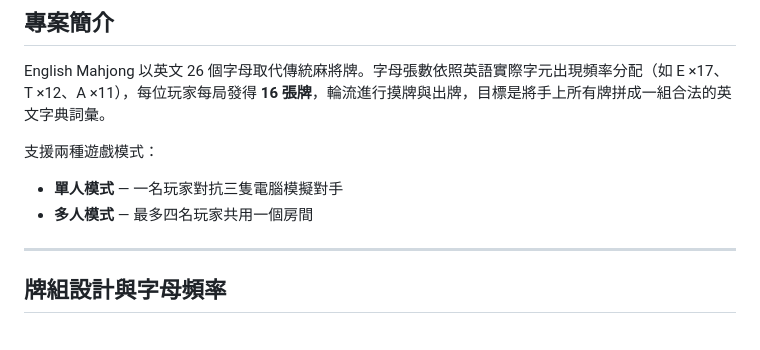
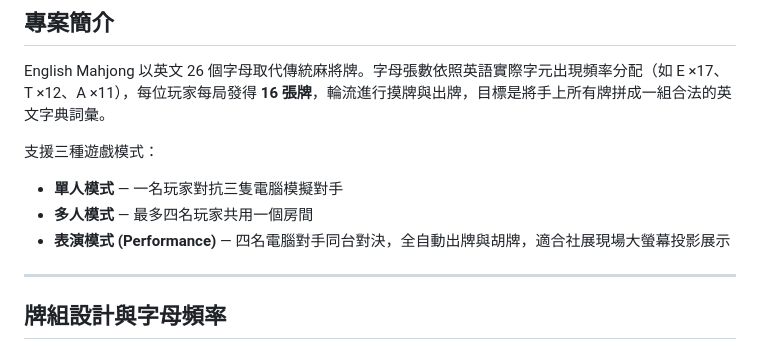
Before and after one commit to redbacon0423/english-mahjohn, a Markdown page: README.md, the part around the change. Rendered like a GitHub page.

Commit message:
docs: support three game modes (single, multi, performance)

```diff
--- a/README.md
+++ b/README.md
@@ -21,10 +21,12 @@
 
 English Mahjong 以英文 26 個字母取代傳統麻將牌。字母張數依照英語實際字元出現頻率分配（如 E ×17、T ×12、A ×11），每位玩家每局發得 **16 張牌**，輪流進行摸牌與出牌，目標是將手上所有牌拼成一組合法的英文字典詞彙。
 
-支援兩種遊戲模式：
+支援三種遊戲模式：
 
 - **單人模式** — 一名玩家對抗三隻電腦模擬對手
 - **多人模式** — 最多四名玩家共用一個房間
+- **表演模式 (Performance)** — 四名電腦對手同台對決，全自動出牌與胡牌，適合社展現場大螢幕投影展示
+
 
 ---
 
```
Also changed, not shown: EXHIBITION.md (+3 -1 lines).
